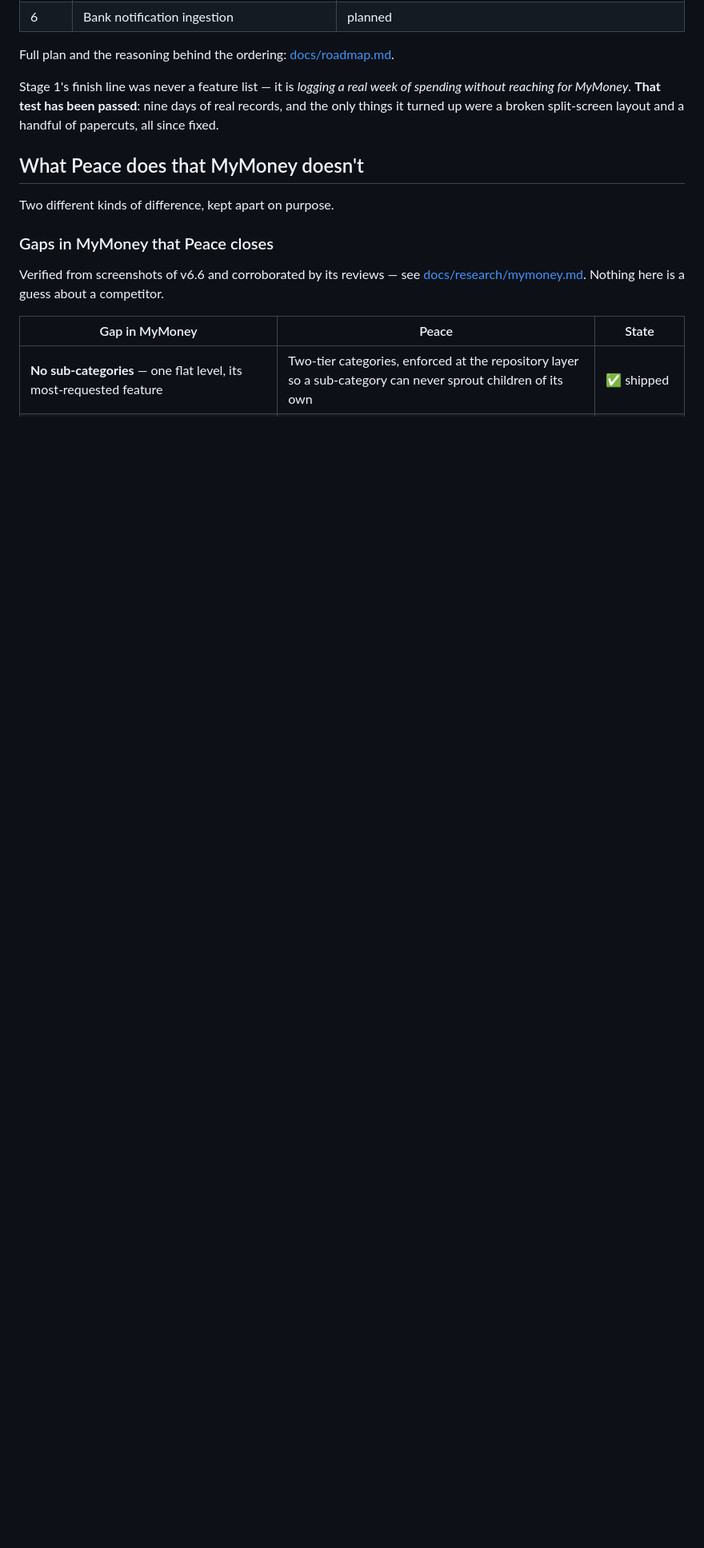
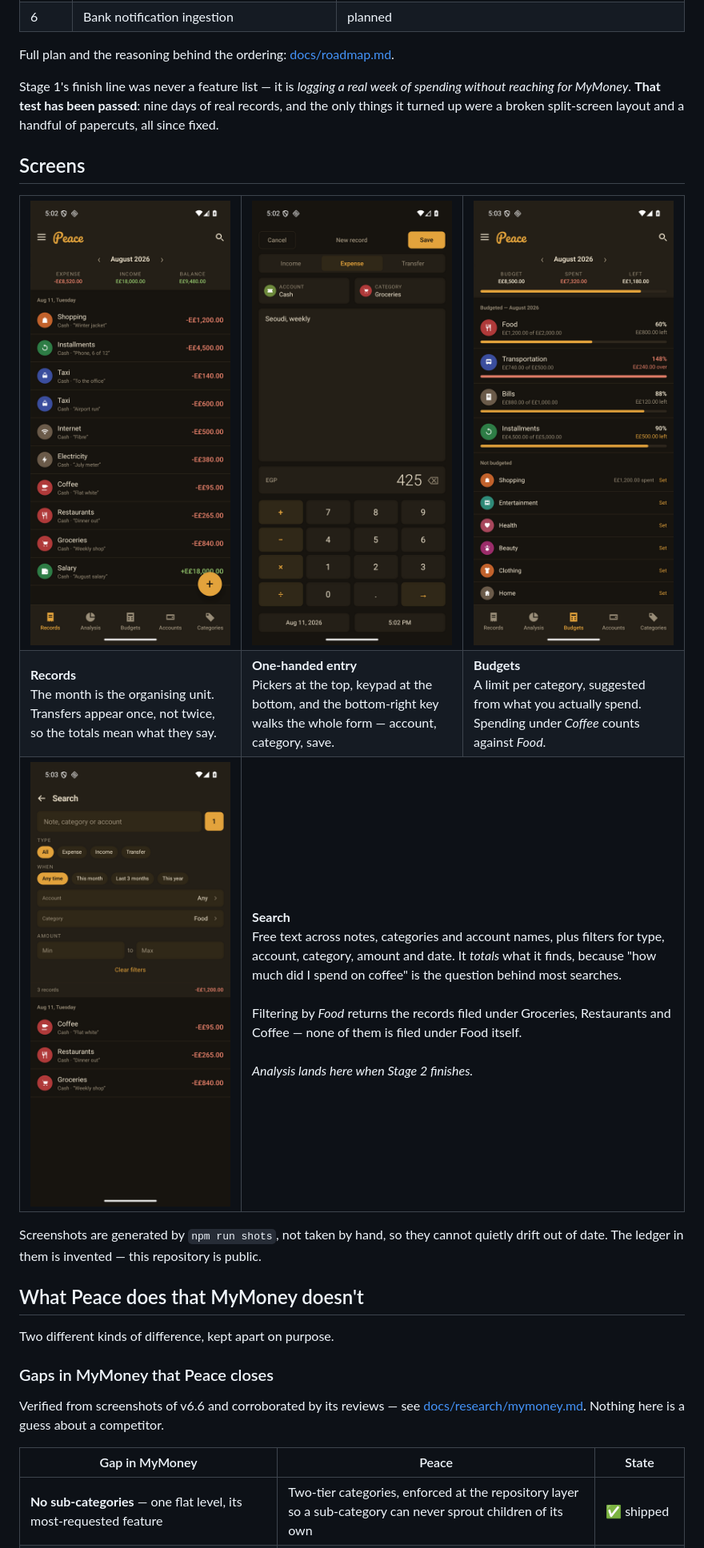
Before and after one commit to ahmedsaed/Peace, a Markdown page: README.md, the part around the change. Shown at 80% size. GitHub-like rendering; pictures changed too: docs/screenshots/budgets.png (added), docs/screenshots/record.png (added), docs/screenshots/records.png (added); blank space fills up the shorter version.

Commit message:
docs: screenshots in the README, generated rather than taken
Four screens — records, entry, budgets, search — in a table, with a gap held
for Analysis. GitHub strips JavaScript from READMEs, so a real carousel is not
available; a captioned grid is the ceiling, and captions are what sell a feature
anyway.

The captures come from `npm run shots`. Hand-taken screenshots rot: the moment a
colour, a label or a layout changes, the README advertises an app that no longer
exists, and nothing fails so nobody notices.

The demo ledger is invented — the repository is public — and the amounts are
chosen to make the budget tile do work. Food lands at 60%, Bills at 88%,
Installments at 90% and Transportation at 148% over, so every state appears in
one frame; four identical bars would demonstrate nothing. Food's total is spread
across three sub-categories, so the roll-up is visible rather than only asserted
in a unit test.

Three things this took to get right, none of which the flow failed on by itself:

- `Fuel` is a child of CAR, not Transportation. The planned 600 would have
  rolled up to a category with no budget, and the over-budget row — the whole
  point of the tile — would simply not have appeared. It surfaced only because
  the picker could not reach the row.
- Searching "Cash" matches all ten records and produced a tile nearly identical
  to the records list. It filters by Food instead: three results, and none of
  them filed under Food itself.
- The search field has autoFocus, so the keyboard sprang back when the picker
  closed and covered two of the three results. The flow passed anyway, because
  the count and the total it asserted both sit ABOVE the keyboard. It now
  asserts that all three rows are visible.

Also: emu-up.sh sets `hide_error_dialogs 1`. On a memory-tight machine the first
launch after a boot makes SystemUI miss its deadline, and the resulting modal
swallows every tap — so Maestro dies on `home-screen is visible` looking exactly
like a broken app while the app underneath renders fine. That cost three
debugging detours before it was worth fixing at the source.

Co-Authored-By: Claude Opus 5 <noreply@anthropic.com>

```diff
--- a/README.md
+++ b/README.md
@@ -28,6 +28,28 @@ Full plan and the reasoning behind the ordering: [docs/roadmap.md](docs/roadmap.
 Stage 1's finish line was never a feature list — it is *logging a real week of spending without
 reaching for MyMoney*. **That test has been passed**: nine days of real records, and the only
 things it turned up were a broken split-screen layout and a handful of papercuts, all since fixed.
+
+## Screens
+
+<table>
+<tr>
+<td width="33%"><img src="docs/screenshots/records.png" alt="The records list for August 2026, grouped by day, with expense, income and balance totals in the header"></td>
+<td width="33%"><img src="docs/screenshots/record.png" alt="The add-record screen: account and category pickers, a note field, and the calculator keypad showing 425"></td>
+<td width="33%"><img src="docs/screenshots/budgets.png" alt="The budgets screen showing four categories with progress bars, one of them over budget in red"></td>
+</tr>
+<tr>
+<td><b>Records</b><br>The month is the organising unit. Transfers appear once, not twice, so the totals mean what they say.</td>
+<td><b>One-handed entry</b><br>Pickers at the top, keypad at the bottom, and the bottom-right key walks the whole form — account, category, save.</td>
+<td><b>Budgets</b><br>A limit per category, suggested from what you actually spend. Spending under <i>Coffee</i> counts against <i>Food</i>.</td>
+</tr>
+<tr>
+<td><img src="docs/screenshots/search.png" alt="Search filtered to the Food category, showing three records and their total"></td>
+<td colspan="2" valign="top"><br><b>Search</b><br>Free text across notes, categories and account names, plus filters for type, account, category, amount and date. It <i>totals</i> what it finds, because "how much did I spend on coffee" is the question behind most searches.<br><br>Filtering by <i>Food</i> returns the records filed under Groceries, Restaurants and Coffee — none of them is filed under Food itself.<br><br><i>Analysis lands here when Stage 2 finishes.</i></td>
+</tr>
+</table>
+
+Screenshots are generated by `npm run shots`, not taken by hand, so they cannot quietly drift out of
+date. The ledger in them is invented — this repository is public.
 
 ## What Peace does that MyMoney doesn't
 
```
Also changed, not shown: AGENTS.md (+7 -0 lines), 2 other files.
